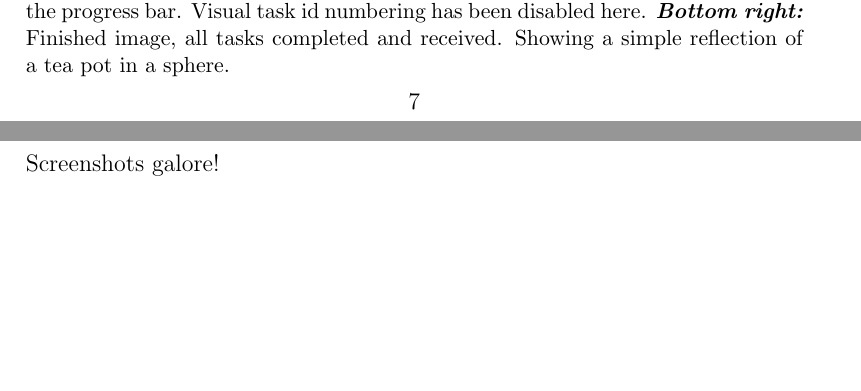
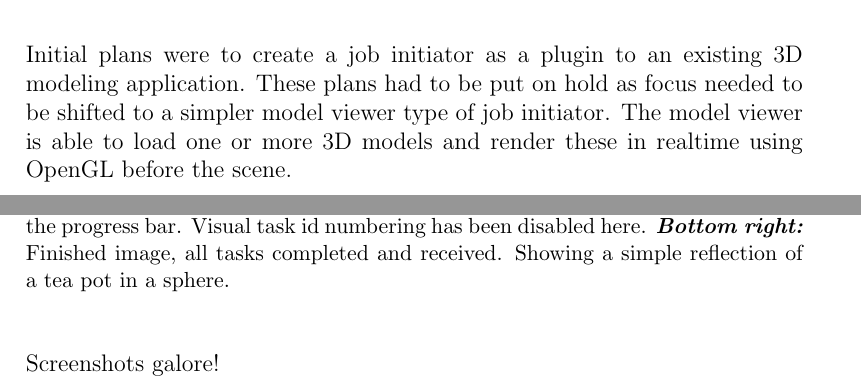
Before and after one commit to pxf/derp, a LaTeX thesis (Lightning/report/report.tex, which reads Lightning/report/tex/chapters/chapter3_implementation.tex): two parts of pages 10 and 12 of 15 before the commit and two parts of pages 10 and 11 of 14 after it, joined at a grey line, cut at the place of the change, the shorter picture padded with empty space. Compiled offline with pdfLaTeX.

Commit message:
moved some text

```diff
--- a/Lightning/report/tex/chapters/chapter3_implementation.tex
+++ b/Lightning/report/tex/chapters/chapter3_implementation.tex
@@ -1,6 +1,4 @@
 \chapter{Implementation}
-
-\pic[0.35]{img/lightning_screens.png}{\emph{\textbf{Top left:}} The job initiator showing (rendered using OpenGL locally) a simple teapot model before being it ray traced. \emph{\textbf{Top right:}} The view right after a job has been sent to the clients (no results has been received yet). Each task can be seen here with corresponding task id for easier debugging. \emph{\textbf{Bottom left:}} About half (33 of 64) of the tasks has been completed and received, as shown by the progress bar. Visual task id numbering has been disabled here. \emph{\textbf{Bottom right:}} Finished image, all tasks completed and received. Showing a simple reflection of a tea pot in a sphere.}
 
 \section{Worker Client}
 imma bin a leetle worker client :>
@@ -24,4 +22,7 @@ Each of the tasks that make up a job, is simply a predefined region of the final
 how is tracker formed?
 
 \section{Job Initiator}
+Initial plans were to create a job initiator as a plugin to an existing 3D modeling application. These plans had to be put on hold as focus needed to be shifted to a simpler model viewer type of job initiator. The model viewer is able to load one or more 3D models and render these in realtime using OpenGL before the scene.
+
+\pic[0.35]{img/lightning_screens.png}{\emph{\textbf{Top left:}} The job initiator showing (rendered using OpenGL locally) a simple teapot model before being it ray traced. \emph{\textbf{Top right:}} The view right after a job has been sent to the clients (no results has been received yet). Each task can be seen here with corresponding task id for easier debugging. \emph{\textbf{Bottom left:}} About half (33 of 64) of the tasks has been completed and received, as shown by the progress bar. Visual task id numbering has been disabled here. \emph{\textbf{Bottom right:}} Finished image, all tasks completed and received. Showing a simple reflection of a tea pot in a sphere.}
 Screenshots galore!
```
